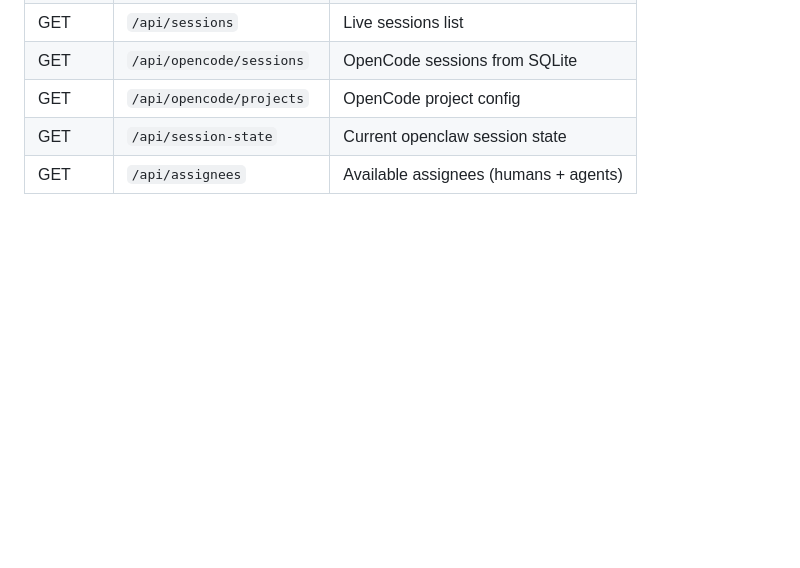
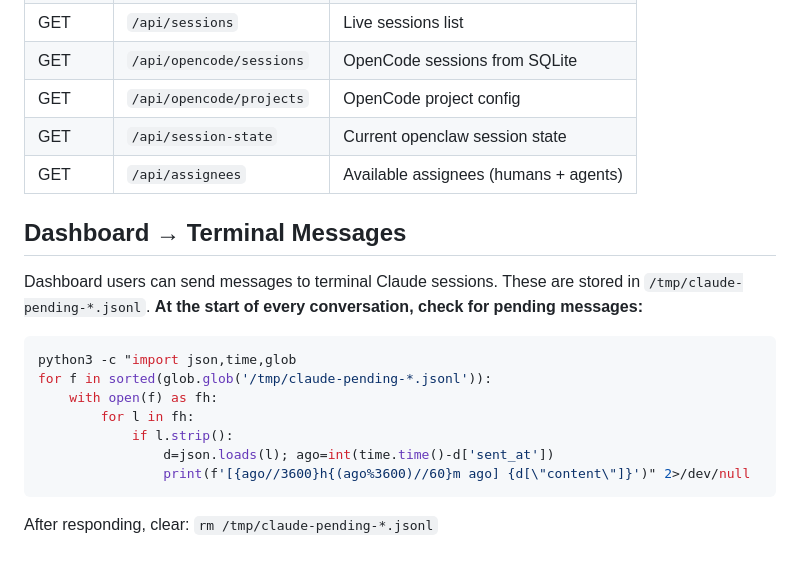
Before and after one commit to m-loop/coa-dash, a Markdown page: CLAUDE.md, the part around the change. Rendered like a GitHub page; blank space fills up the shorter version.

Commit message:
docs: Add dashboard→terminal message check instructions to CLAUDE.md
Co-Authored-By: Claude Opus 4.6 <noreply@anthropic.com>

````diff
--- a/CLAUDE.md
+++ b/CLAUDE.md
@@ -149,3 +149,16 @@ Key documents in `docs/`:
 | GET | `/api/opencode/projects` | OpenCode project config |
 | GET | `/api/session-state` | Current openclaw session state |
 | GET | `/api/assignees` | Available assignees (humans + agents) |
+
+## Dashboard → Terminal Messages
+Dashboard users can send messages to terminal Claude sessions. These are stored in `/tmp/claude-pending-*.jsonl`. **At the start of every conversation, check for pending messages:**
+```bash
+python3 -c "import json,time,glob
+for f in sorted(glob.glob('/tmp/claude-pending-*.jsonl')):
+    with open(f) as fh:
+        for l in fh:
+            if l.strip():
+                d=json.loads(l); ago=int(time.time()-d['sent_at'])
+                print(f'[{ago//3600}h{(ago%3600)//60}m ago] {d[\"content\"]}')" 2>/dev/null
+```
+After responding, clear: `rm /tmp/claude-pending-*.jsonl`
````
